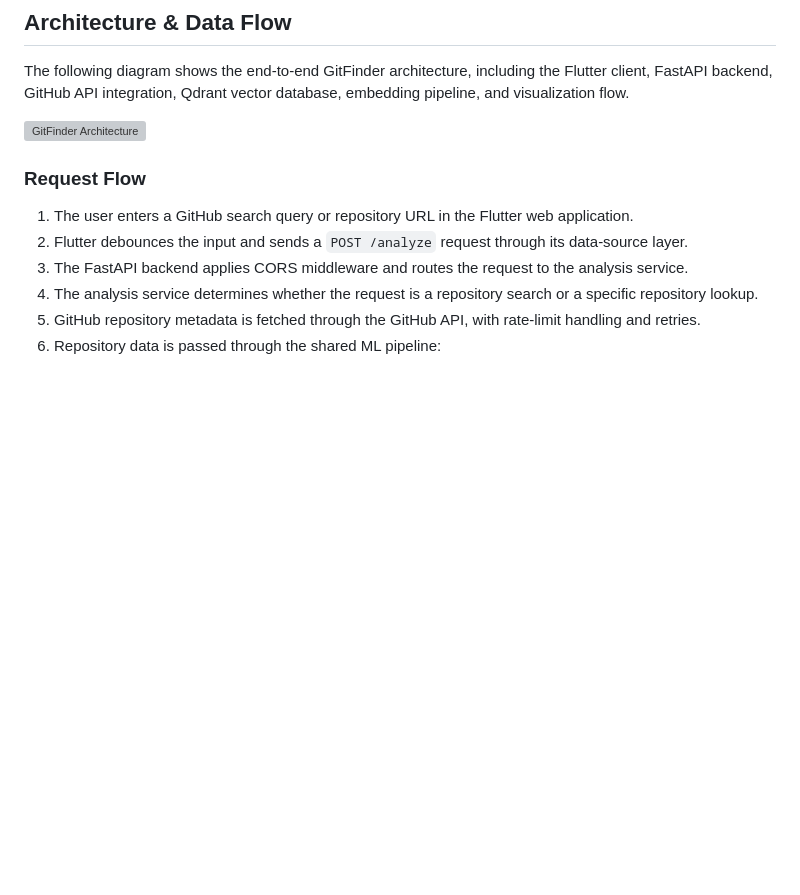
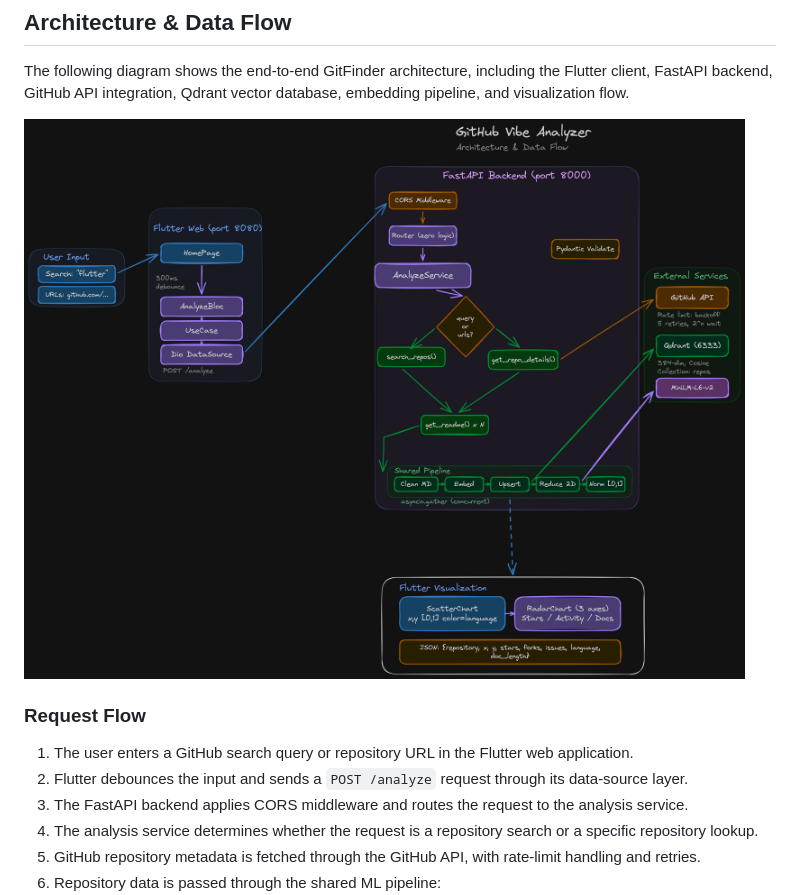
Before and after one commit to 0-Aadithya-0/GitFinder, a Markdown page: README.md, the part around the change. GitHub-like rendering; blank space fills up the shorter version; grey boxes are pictures that could not be loaded.

Commit message:
Fix image filename in README.md

```diff
--- a/README.md
+++ b/README.md
@@ -8,7 +8,7 @@ A full-stack application that semantically analyzes GitHub repositories, cluster
 
 The following diagram shows the end-to-end GitFinder architecture, including the Flutter client, FastAPI backend, GitHub API integration, Qdrant vector database, embedding pipeline, and visualization flow.
 
-![GitFinder Architecture](./docs/GitFinder-Architecture.png)
+![GitFinder Architecture](./docs/GitFinderArchitecture.png)
 
 ### Request Flow
 
```
